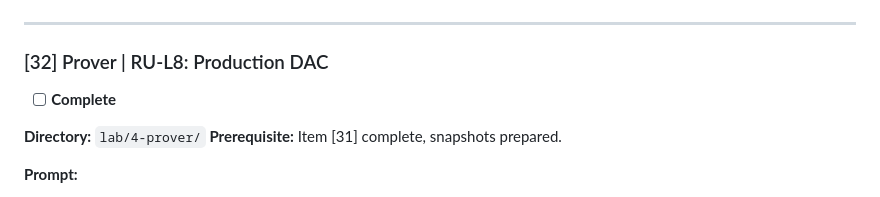
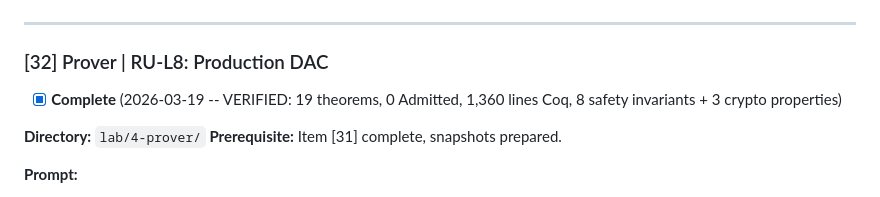
Before and after one commit to sebastian-quintero-osorio/basis-network, a Markdown page: zkl2/docs/ROADMAP_CHECKLIST.md, the part around the change. Drawn GitHub-style.

Commit message:
docs(zkl2): mark RU-L8 Prover complete (32/44)
Co-Authored-By: Claude Opus 4.6 (1M context) <noreply@anthropic.com>

```diff
--- a/zkl2/docs/ROADMAP_CHECKLIST.md
+++ b/zkl2/docs/ROADMAP_CHECKLIST.md
@@ -743,7 +743,7 @@ lab/4-prover/verification-history/YYYY-MM-production-dac/
 
 ### [32] Prover | RU-L8: Production DAC
 
-- [ ] **Complete**
+- [x] **Complete** (2026-03-19 -- VERIFIED: 19 theorems, 0 Admitted, 1,360 lines Coq, 8 safety invariants + 3 crypto properties)
 
 **Directory:** `lab/4-prover/`
 **Prerequisite:** Item [31] complete, snapshots prepared.
```
